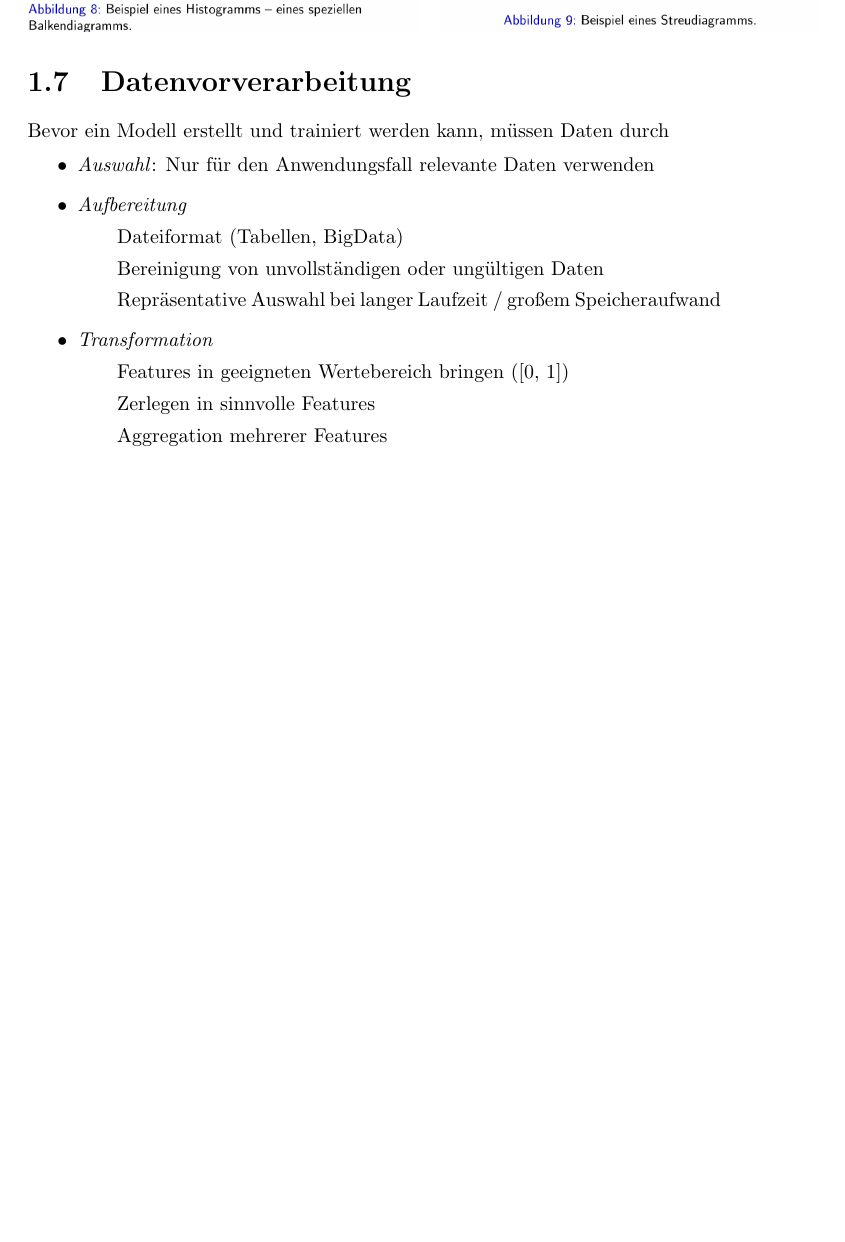
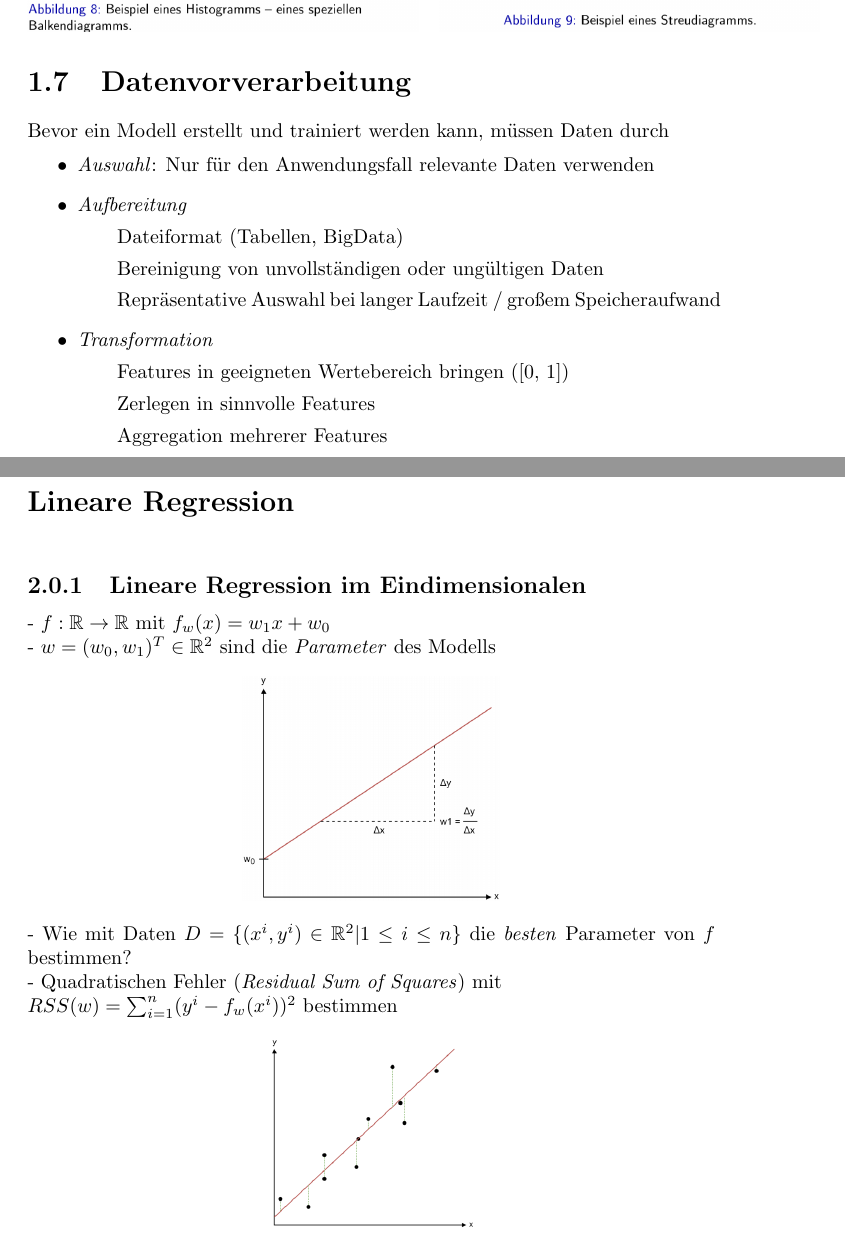
Before and after one commit to Bresenham/MaschinellesLernenPrakt, a LaTeX document (Zusammenfassung/summary.tex): part of page 6 of 6 before the commit and two parts of pages 6 and 7 of 7 after it, the two joined at a grey line, cut so that both start at the same text, the shorter picture padded with empty space. Compiled offline with pdfLaTeX.

Commit message:
Zusammenfassung update

```diff
--- a/Zusammenfassung/summary.tex
+++ b/Zusammenfassung/summary.tex
@@ -150,4 +150,17 @@ Bevor ein Modell erstellt und trainiert werden kann, müssen Daten durch\\
   \subitem Aggregation mehrerer Features
 \end{itemize}
 
+\chapter{Lineare Regression}
+\subsection{Lineare Regression im Eindimensionalen}
+- $f : \mathbb{R} \rightarrow \mathbb{R}$ mit $f_w(x) = w_1x + w_0$\\
+- $w = (w_0, w_1)^T \in \mathbb{R}^2$ sind die \textit{Parameter} des Modells
+\begin{center}
+  \includegraphics[scale=0.275]{ml02_1}
+\end{center}
+- Wie mit Daten $D = \{(x^i, y^i) \in \mathbb{R}^2 | 1 \leq i \leq n\}$ die \textit{besten} Parameter von $f$ bestimmen?\\
+- Quadratischen Fehler (\textit{Residual Sum of Squares}) mit\\
+$RSS(w) = \sum_{i=1}^n(y^i - f_w(x^i))^2$ bestimmen
+\begin{center}
+  \includegraphics[scale=0.35]{ml02_2}
+\end{center}
 \end{document}
```
Also changed, not shown: Zusammenfassung/screenshots/ml02_1.png (added), Zusammenfassung/screenshots/ml02_2.png (added), Zusammenfassung/summary.pdf, gml02.pdf (added), 5 other files.
